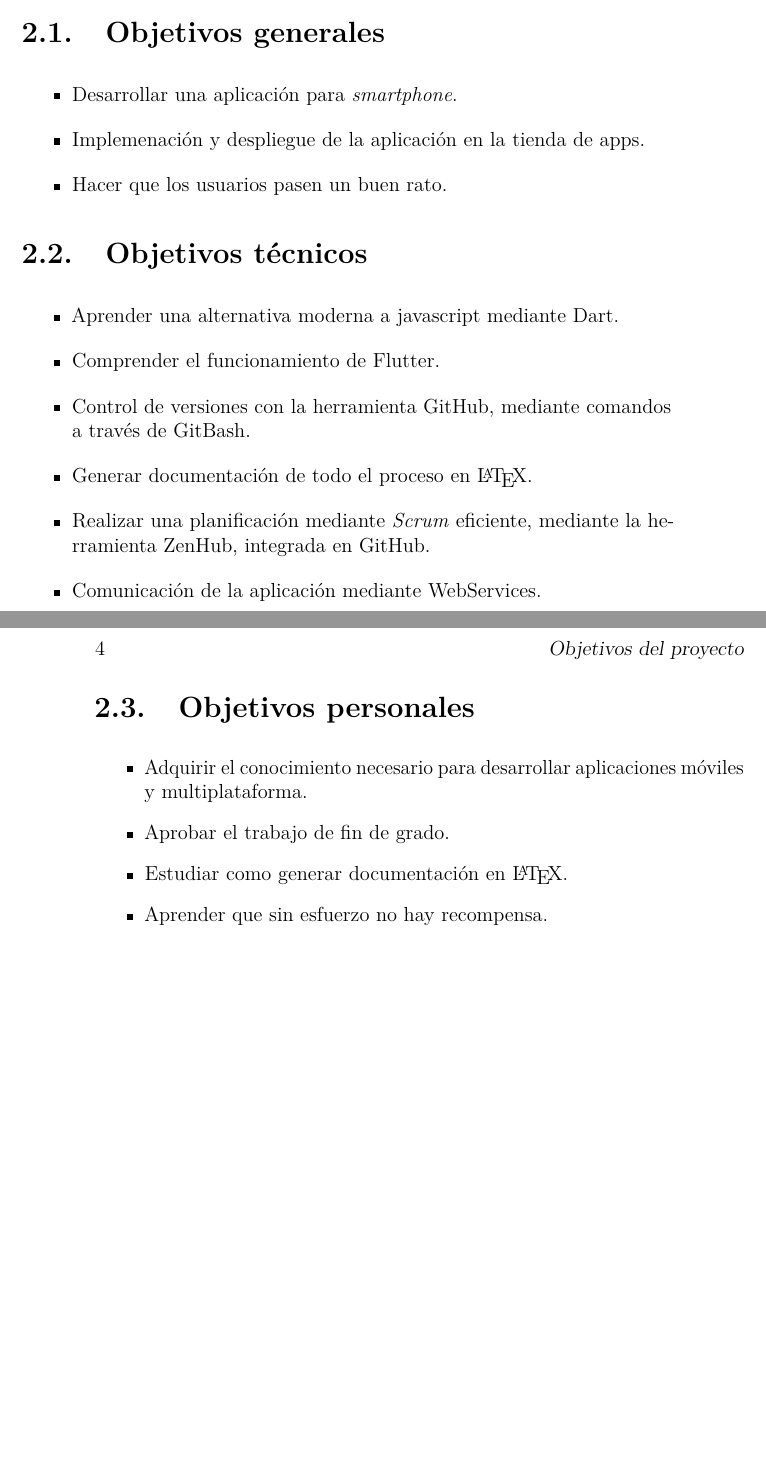
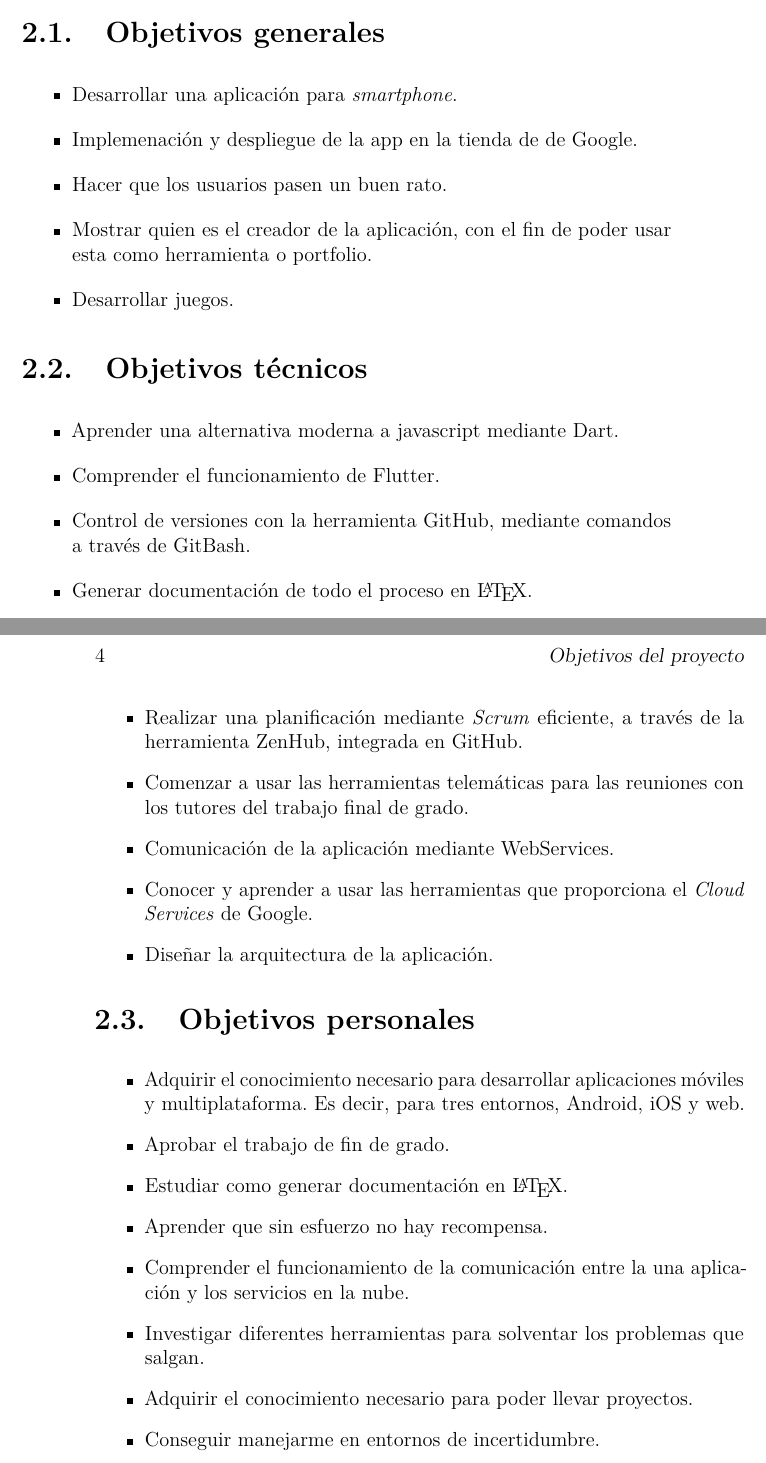
Before and after one commit to scc0034/flutter_serpiente, a LaTeX book (docs/latex/memoria.tex, which reads docs/latex/tex/2_Objetivos_del_proyecto.tex): two parts of pages 15 and 16 of 29, joined at a grey line, cut so that both start at the same text, the shorter picture padded with empty space. Compiled offline with pdfLaTeX.

Commit message:
Objetivos memoria closes #51

```diff
--- a/docs/latex/tex/2_Objetivos_del_proyecto.tex
+++ b/docs/latex/tex/2_Objetivos_del_proyecto.tex
@@ -8,8 +8,10 @@ A continuación, se detallarán los objetivos que han motivado la realización d
 \section{Objetivos generales}
 \begin{itemize}
 	\item Desarrollar una aplicación para \emph{smartphone}.
-	\item Implemenación y despliegue de la aplicación en la tienda de apps.
+	\item Implemenación y despliegue de la app en la tienda de de Google.
 	\item Hacer que los usuarios pasen un buen rato.
+	\item Mostrar quien es el creador de la aplicación, con el fin de poder usar esta como herramienta o portfolio.
+	\item Desarrollar juegos.
 \end{itemize}
 
 \section{Objetivos técnicos}
@@ -18,15 +20,22 @@ A continuación, se detallarán los objetivos que han motivado la realización d
 	\item Comprender el funcionamiento de Flutter.
 	\item Control de versiones con la herramienta GitHub, mediante comandos a través de GitBash.
 	\item Generar documentación de todo el proceso en \LaTeX.
-	\item Realizar una planificación mediante \emph{Scrum} eficiente, mediante la herramienta ZenHub, integrada en GitHub.
+	\item Realizar una planificación mediante \emph{Scrum} eficiente, a través de la herramienta ZenHub, integrada en GitHub.
+	\item Comenzar a usar las herramientas telemáticas para las reuniones con los tutores del trabajo final de grado.
 	\item Comunicación de la aplicación mediante WebServices.
+	\item Conocer y aprender a usar las herramientas que proporciona el \emph{Cloud Services} de Google.
+	\item Diseñar la arquitectura de la aplicación.
 
 \end{itemize}
 
 \section{Objetivos personales}
 \begin{itemize}
-	\item Adquirir el conocimiento necesario para desarrollar aplicaciones móviles y multiplataforma.
+	\item Adquirir el conocimiento necesario para desarrollar aplicaciones móviles y multiplataforma. Es decir, para tres entornos, Android, iOS y web.
 	\item Aprobar el trabajo de fin de grado.
 	\item Estudiar como generar documentación en \LaTeX.
 	\item Aprender que sin esfuerzo no hay recompensa.
+	\item Comprender el funcionamiento de la comunicación entre la una aplicación y los servicios en la nube.
+	\item Investigar diferentes herramientas para solventar los problemas que salgan.
+	\item Adquirir el conocimiento necesario para poder llevar proyectos.
+	\item Conseguir manejarme en entornos de incertidumbre.
 \end{itemize}
```
Also changed, not shown: docs/latex/anexos.pdf (added), docs/latex/memoria.pdf, 4 other files.
